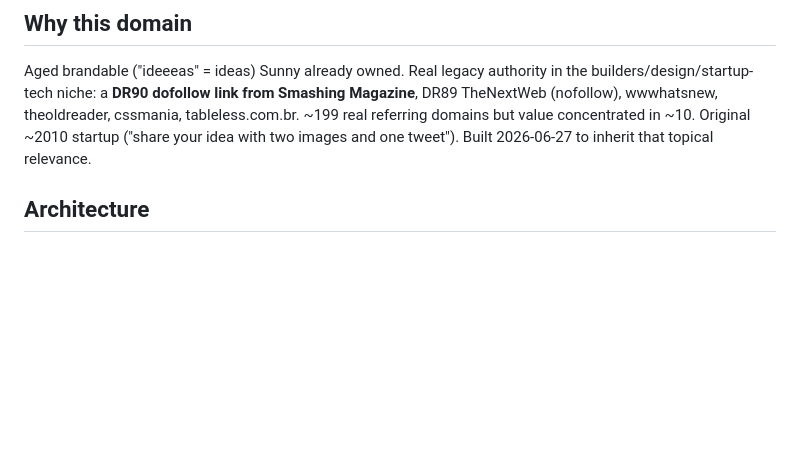
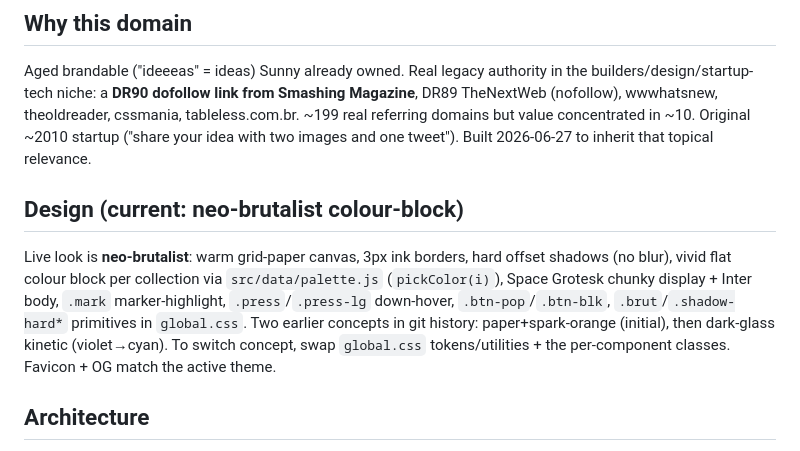
Before and after one commit to sunnyp81/ideeeas, a Markdown page: CLAUDE.md, the part around the change. GitHub-like rendering; blank space fills up the shorter version.

Commit message:
Brain: record neo-brutalist design as current concept
Co-Authored-By: Claude Opus 4.8 (1M context) <noreply@anthropic.com>
Claude-Session: https://claude.ai/code/session_01L93gRb3AUAAhy8D4uyyugK

```diff
--- a/CLAUDE.md
+++ b/CLAUDE.md
@@ -4,6 +4,9 @@ Astro 5 + Tailwind 4 static content site. A growing library of **validated start
 
 ## Why this domain
 Aged brandable ("ideeeas" = ideas) Sunny already owned. Real legacy authority in the builders/design/startup-tech niche: a **DR90 dofollow link from Smashing Magazine**, DR89 TheNextWeb (nofollow), wwwhatsnew, theoldreader, cssmania, tableless.com.br. ~199 real referring domains but value concentrated in ~10. Original ~2010 startup ("share your idea with two images and one tweet"). Built 2026-06-27 to inherit that topical relevance.
+
+## Design (current: neo-brutalist colour-block)
+Live look is **neo-brutalist**: warm grid-paper canvas, 3px ink borders, hard offset shadows (no blur), vivid flat colour block per collection via `src/data/palette.js` (`pickColor(i)`), Space Grotesk chunky display + Inter body, `.mark` marker-highlight, `.press`/`.press-lg` down-hover, `.btn-pop`/`.btn-blk`, `.brut`/`.shadow-hard*` primitives in `global.css`. Two earlier concepts in git history: paper+spark-orange (initial), then dark-glass kinetic (violet→cyan). To switch concept, swap `global.css` tokens/utilities + the per-component classes. Favicon + OG match the active theme.
 
 ## Architecture
 - Content lives in `src/data/clusters/*.js` — one default-export object per file (schema documented at top of `ai-saas-ideas.js`). `src/data/clusters.js` globs them all (eager) and sorts by title.
```
